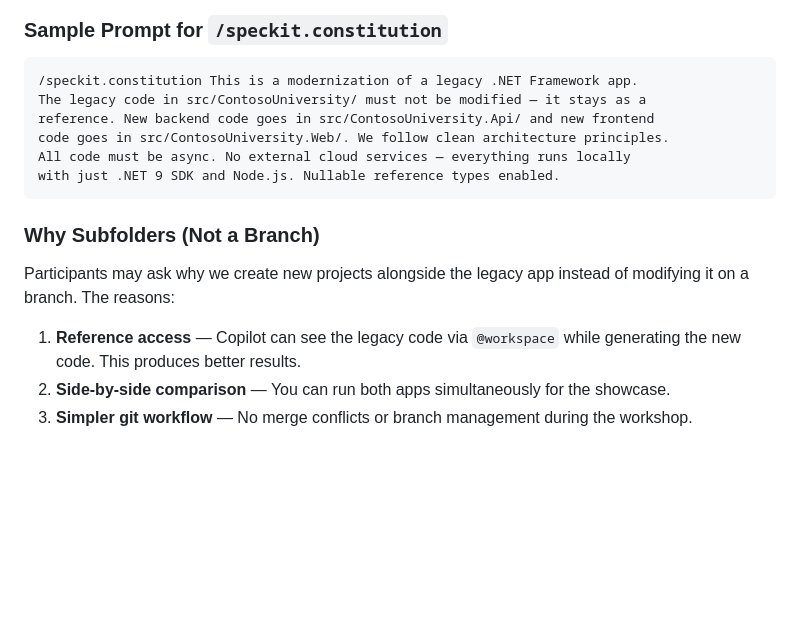
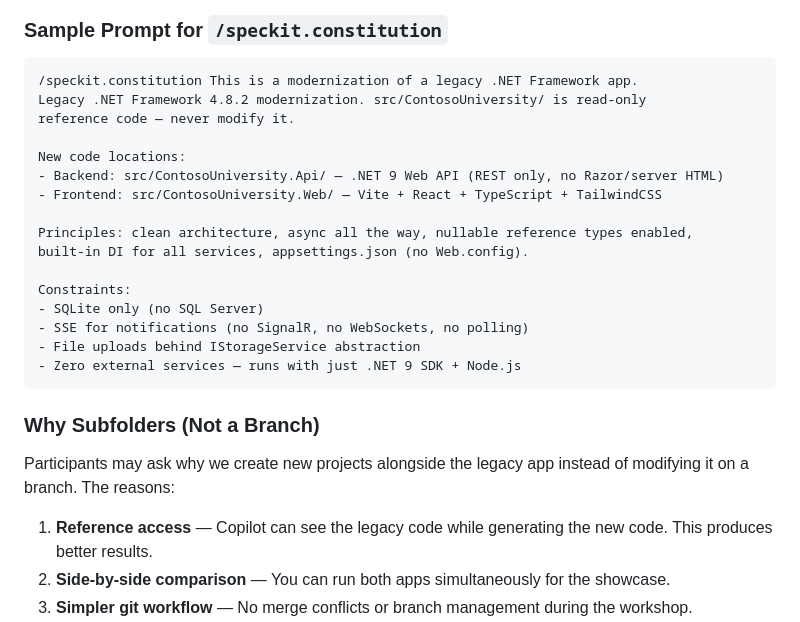
Before and after one commit to Kaldie/gh_copilot_vsc_hackathon_dotnet, a Markdown page: instructors/lab3-plan-modernization.md, the part around the change. Drawn GitHub-style; blank space fills up the shorter version.

Commit message:
lab 3 changes

````diff
--- a/instructors/lab3-plan-modernization.md
+++ b/instructors/lab3-plan-modernization.md
@@ -46,18 +46,28 @@ The constitution is new to most participants. Key points to convey:
 
 ```
 /speckit.constitution This is a modernization of a legacy .NET Framework app.
-The legacy code in src/ContosoUniversity/ must not be modified — it stays as a
-reference. New backend code goes in src/ContosoUniversity.Api/ and new frontend
-code goes in src/ContosoUniversity.Web/. We follow clean architecture principles.
-All code must be async. No external cloud services — everything runs locally
-with just .NET 9 SDK and Node.js. Nullable reference types enabled.
+Legacy .NET Framework 4.8.2 modernization. src/ContosoUniversity/ is read-only
+reference code — never modify it.
+
+New code locations:
+- Backend: src/ContosoUniversity.Api/ — .NET 9 Web API (REST only, no Razor/server HTML)
+- Frontend: src/ContosoUniversity.Web/ — Vite + React + TypeScript + TailwindCSS
+
+Principles: clean architecture, async all the way, nullable reference types enabled,
+built-in DI for all services, appsettings.json (no Web.config).
+
+Constraints:
+- SQLite only (no SQL Server)
+- SSE for notifications (no SignalR, no WebSockets, no polling)
+- File uploads behind IStorageService abstraction
+- Zero external services — runs with just .NET 9 SDK + Node.js
 ```
 
 ### Why Subfolders (Not a Branch)
 
 Participants may ask why we create new projects alongside the legacy app instead of modifying it on a branch. The reasons:
 
-1. **Reference access** — Copilot can see the legacy code via `@workspace` while generating the new code. This produces better results.
+1. **Reference access** — Copilot can see the legacy code while generating the new code. This produces better results.
 2. **Side-by-side comparison** — You can run both apps simultaneously for the showcase.
 3. **Simpler git workflow** — No merge conflicts or branch management during the workshop.
 4. **Realistic pattern** — Many real modernizations build new services alongside legacy ones (strangler fig pattern).
````
Also changed, not shown: student/lab3-plan-modernization.md (+1 -9 lines).
